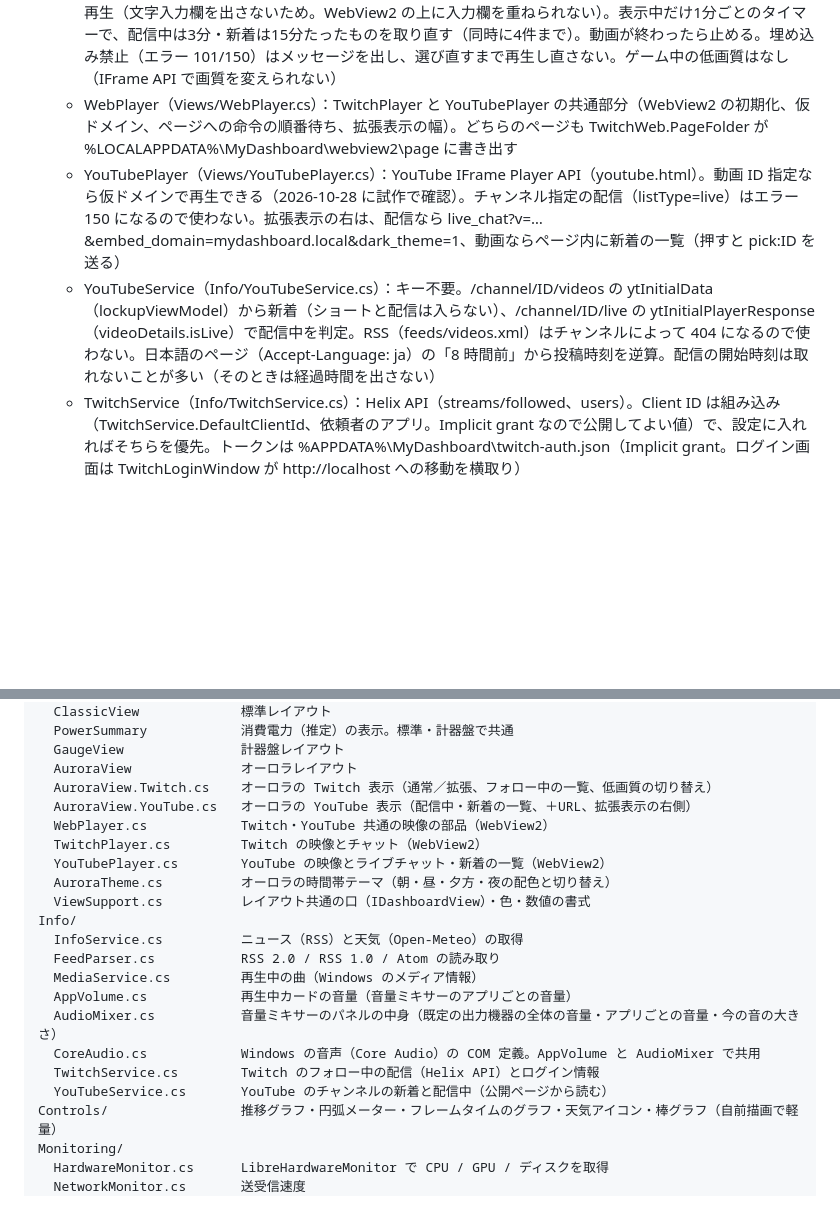
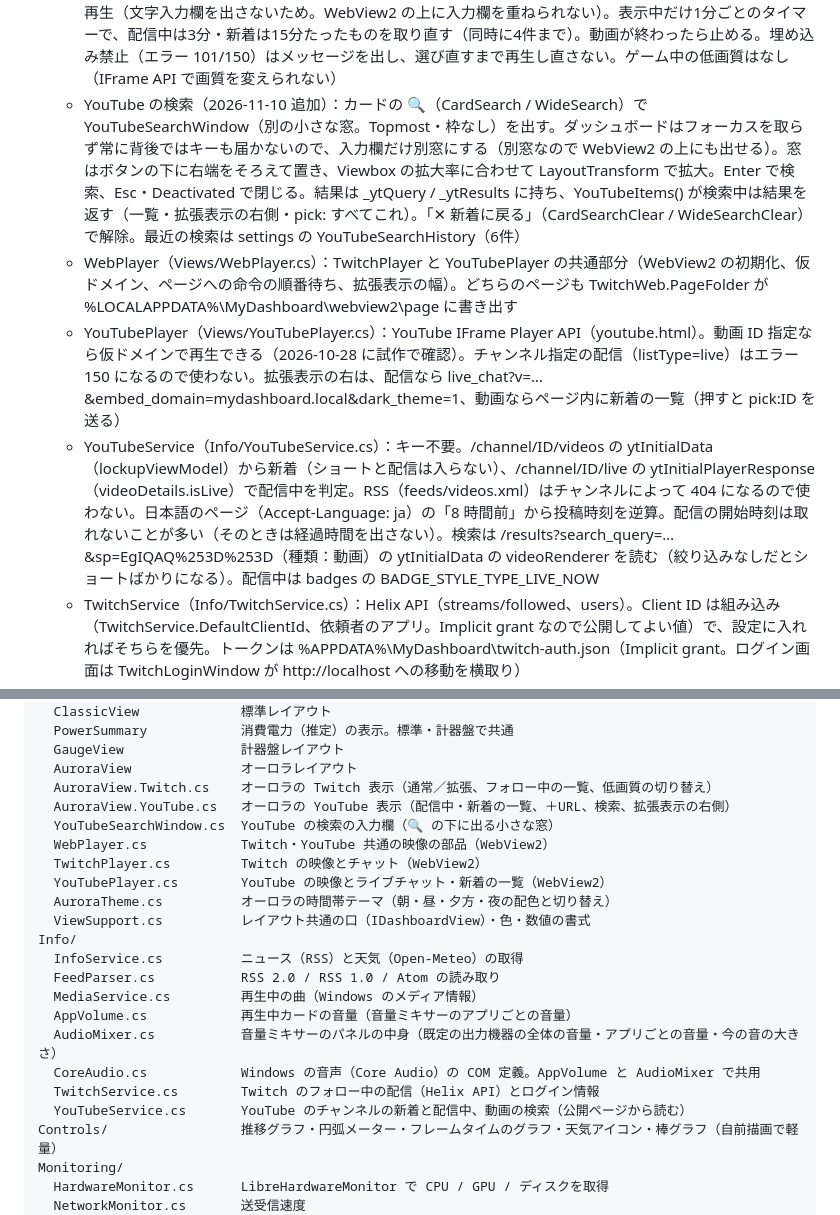
Before and after one commit to Kinefuchi1942/MyDashboard, a Markdown page: PROJECT.md, 2 parts joined by grey strips. Rendered like a GitHub page; blank space fills up the shorter version.

```diff
--- a/PROJECT.md
+++ b/PROJECT.md
@@ -37,9 +37,10 @@
     - 「ニュース｜Twitch」で Twitch に手動で切り替え（AuroraView.Twitch.cs。起動時はニュース）。通常表示＝同じ位置・寸法のカードに映像 760×428（TwitchSlot）＋配信者名・視聴者数・経過時間・タイトル＋フォロー中で配信中の全員を丸いチップで並べる（入りきらない分は矢印／ホイールで横送り）。「拡張」で x24・y40・幅1872・高さ1000 に広げ（2026-11-02 拡大。モックアップ mockups/media-wide-B.png から余白を詰めた）、映像（16:9・高さいっぱい、約 1493×840）の右にチャット（幅 約335）。拡張中は見出しに時計・気温と CPU・GPU・メモリ・FPS（WideCpu など、Render でバーからうつす）を出し、時計・天気・再生中カード・下の PC バー・テーマ切替は DailyLayer / MediaLayer / PcBar / ThemePicker ごと隠す
   - TwitchPlayer（Views/TwitchPlayer.cs）：WebView2 で Twitch 公式の埋め込みプレーヤーとチャットを出す。親ページは仮ドメイン https://mydashboard.local/（SetVirtualHostNameToFolderMapping。Twitch の parent 指定に必要）。WebView2 は HWND なので WPF の上に重ねられない・Viewbox の拡大は ZoomFactor で合わせる（1秒ごとにも確認）。映像は消音で始まる。チャットは拡張表示のときだけ iframe で読み込む。ゲーム中の低画質（設定でオン、360p 以上）は、ゲームが30秒続いてから下げ、終わって1分たってから戻す。WebView2 のデータ（ログインの Cookie）は %LOCALAPPDATA%\MyDashboard\webview2。ニュースに戻すと Dispose
   - YouTube（AuroraView.YouTube.cs、2026-10-28 追加）：Twitch と同じカード・同じ拡張表示・同じ要素（TwitchSlot、TwitchName、TwitchChips など）を使い、AuroraView.Twitch.cs の _source（Twitch / YouTube）で見分ける。カードの「ニュース｜Twitch｜YouTube」のタブは選んでいる方にコードで色を付ける（Twitch 紫・YouTube 赤）。一覧は登録チャンネルの配信中（丸いチップ＋LIVE、視聴者の多い順）→新着動画（サムネイル付きの角丸チップ、新しい順に最大30本）。「＋ URL」はクリップボードの動画 URL を再生（文字入力欄を出さないため。WebView2 の上に入力欄を重ねられない）。表示中だけ1分ごとのタイマーで、配信中は3分・新着は15分たったものを取り直す（同時に4件まで）。動画が終わったら止める。埋め込み禁止（エラー 101/150）はメッセージを出し、選び直すまで再生し直さない。ゲーム中の低画質はなし（IFrame API で画質を変えられない）
+  - YouTube の検索（2026-11-10 追加）：カードの 🔍（CardSearch / WideSearch）で YouTubeSearchWindow（別の小さな窓。Topmost・枠なし）を出す。ダッシュボードはフォーカスを取らず常に背後ではキーも届かないので、入力欄だけ別窓にする（別窓なので WebView2 の上にも出せる）。窓はボタンの下に右端をそろえて置き、Viewbox の拡大率に合わせて LayoutTransform で拡大。Enter で検索、Esc・Deactivated で閉じる。結果は _ytQuery / _ytResults に持ち、YouTubeItems() が検索中は結果を返す（一覧・拡張表示の右側・pick: すべてこれ）。「✕ 新着に戻る」（CardSearchClear / WideSearchClear）で解除。最近の検索は settings の YouTubeSearchHistory（6件）
   - WebPlayer（Views/WebPlayer.cs）：TwitchPlayer と YouTubePlayer の共通部分（WebView2 の初期化、仮ドメイン、ページへの命令の順番待ち、拡張表示の幅）。どちらのページも TwitchWeb.PageFolder が %LOCALAPPDATA%\MyDashboard\webview2\page に書き出す
   - YouTubePlayer（Views/YouTubePlayer.cs）：YouTube IFrame Player API（youtube.html）。動画 ID 指定なら仮ドメインで再生できる（2026-10-28 に試作で確認）。チャンネル指定の配信（listType=live）はエラー 150 になるので使わない。拡張表示の右は、配信なら live_chat?v=…&embed_domain=mydashboard.local&dark_theme=1、動画ならページ内に新着の一覧（押すと pick:ID を送る）
-  - YouTubeService（Info/YouTubeService.cs）：キー不要。/channel/ID/videos の ytInitialData（lockupViewModel）から新着（ショートと配信は入らない）、/channel/ID/live の ytInitialPlayerResponse（videoDetails.isLive）で配信中を判定。RSS（feeds/videos.xml）はチャンネルによって 404 になるので使わない。日本語のページ（Accept-Language: ja）の「8 時間前」から投稿時刻を逆算。配信の開始時刻は取れないことが多い（そのときは経過時間を出さない）
+  - YouTubeService（Info/YouTubeService.cs）：キー不要。/channel/ID/videos の ytInitialData（lockupViewModel）から新着（ショートと配信は入らない）、/channel/ID/live の ytInitialPlayerResponse（videoDetails.isLive）で配信中を判定。RSS（feeds/videos.xml）はチャンネルによって 404 になるので使わない。日本語のページ（Accept-Language: ja）の「8 時間前」から投稿時刻を逆算。配信の開始時刻は取れないことが多い（そのときは経過時間を出さない）。検索は /results?search_query=…&sp=EgIQAQ%253D%253D（種類：動画）の ytInitialData の videoRenderer を読む（絞り込みなしだとショートばかりになる）。配信中は badges の BADGE_STYLE_TYPE_LIVE_NOW
   - TwitchService（Info/TwitchService.cs）：Helix API（streams/followed、users）。Client ID は組み込み（TwitchService.DefaultClientId、依頼者のアプリ。Implicit grant なので公開してよい値）で、設定に入れればそちらを優先。トークンは %APPDATA%\MyDashboard\twitch-auth.json（Implicit grant。ログイン画面は TwitchLoginWindow が http://localhost への移動を横取り）
   - AuroraTheme：オーロラの時間帯テーマ（朝・昼は明るい背景＋濃い文字、夕方は紫と橙、夜はほぼ黒で約1割暗く）。境目は日の出／10時／日の入り1時間前／日の入り1時間後で、前後15分で背景を混ぜ、文字色は中間で3秒かけて切り替える。オーロラの文字・カードの色は DynamicResource（AText・AT85〜AT40・AGlass・ALine など）で、コードがブラシの色を変える。明るいテーマでは CPU #0B8494、GPU #5A52D0 の濃い版を使う
   - レイアウト切替（Controls/LayoutPicker.cs、2026-11-02 追加、モックアップ `mockups/mode-switch-B.png`）：標準・計器盤・オーロラのアイコンを縦に3つ。いまのレイアウトを枠で囲み、ほかは薄く（テーマ切替と同じ見せ方）。押すと ViewContext.SwitchLayout → MainWindow.SwitchLayout。オーロラはテーマ切替の StackPanel の中（拡張表示ではテーマ切替ごと隠れる）で、色は UseAuroraColors でテーマのブラシをコードから参照。計器盤は Canvas の右14・上318に常時、標準は空きがないので同じ位置にマウスが画面の上にあるときだけ出す
@@ -72,7 +73,8 @@ Views/
   GaugeView               計器盤レイアウト
   AuroraView              オーロラレイアウト
   AuroraView.Twitch.cs    オーロラの Twitch 表示（通常／拡張、フォロー中の一覧、低画質の切り替え）
-  AuroraView.YouTube.cs   オーロラの YouTube 表示（配信中・新着の一覧、＋URL、拡張表示の右側）
+  AuroraView.YouTube.cs   オーロラの YouTube 表示（配信中・新着の一覧、＋URL、検索、拡張表示の右側）
+  YouTubeSearchWindow.cs  YouTube の検索の入力欄（🔍 の下に出る小さな窓）
   WebPlayer.cs            Twitch・YouTube 共通の映像の部品（WebView2）
   TwitchPlayer.cs         Twitch の映像とチャット（WebView2）
   YouTubePlayer.cs        YouTube の映像とライブチャット・新着の一覧（WebView2）
@@ -86,7 +88,7 @@ Info/
   AudioMixer.cs           音量ミキサーのパネルの中身（既定の出力機器の全体の音量・アプリごとの音量・今の音の大きさ）
   CoreAudio.cs            Windows の音声（Core Audio）の COM 定義。AppVolume と AudioMixer で共用
   TwitchService.cs        Twitch のフォロー中の配信（Helix API）とログイン情報
-  YouTubeService.cs       YouTube のチャンネルの新着と配信中（公開ページから読む）
+  YouTubeService.cs       YouTube のチャンネルの新着と配信中、動画の検索（公開ページから読む）
 Controls/                 推移グラフ・円弧メーター・フレームタイムのグラフ・天気アイコン・棒グラフ（自前描画で軽量）
 Monitoring/
   HardwareMonitor.cs      LibreHardwareMonitor で CPU / GPU / ディスクを取得
```
Also changed, not shown: README.md (+4 -0 lines), docs/images/aurora-day.png, docs/images/classic.png, docs/images/gauge.png, mockups/youtube-search-A.png (added), mockups/youtube-search-B.png (added), 9 other files.
